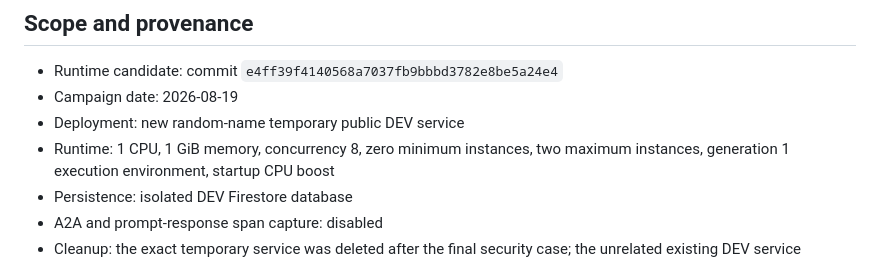
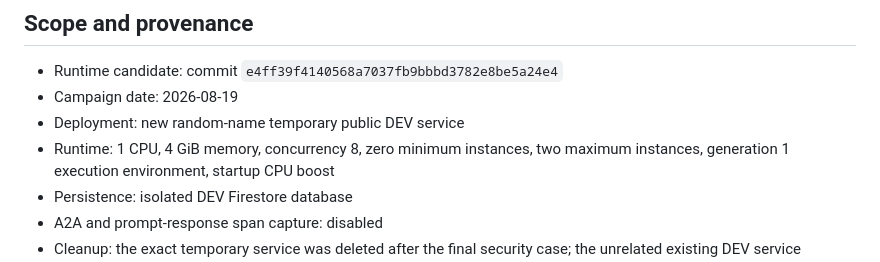
Before and after one commit to leomuf/foxquiz, a Markdown page: docs/reports/structured-request-improvement-v1.1.0.md, the part around the change. Drawn GitHub-style.

```diff
--- a/docs/reports/structured-request-improvement-v1.1.0.md
+++ b/docs/reports/structured-request-improvement-v1.1.0.md
@@ -17,7 +17,7 @@ plausibly turn the known 0.34% stage-removal floor into a 25% reduction.
 - Runtime candidate: commit `e4ff39f4140568a7037fb9bbbd3782e8be5a24e4`
 - Campaign date: 2026-08-19
 - Deployment: new random-name temporary public DEV service
-- Runtime: 1 CPU, 1 GiB memory, concurrency 8, zero minimum instances, two
+- Runtime: 1 CPU, 4 GiB memory, concurrency 8, zero minimum instances, two
   maximum instances, generation 1 execution environment, startup CPU boost
 - Persistence: isolated DEV Firestore database
 - A2A and prompt-response span capture: disabled
```
Also changed, not shown: docs/reports/token-usage-observability-baseline-v1.0.0.md (+2 -2 lines).
